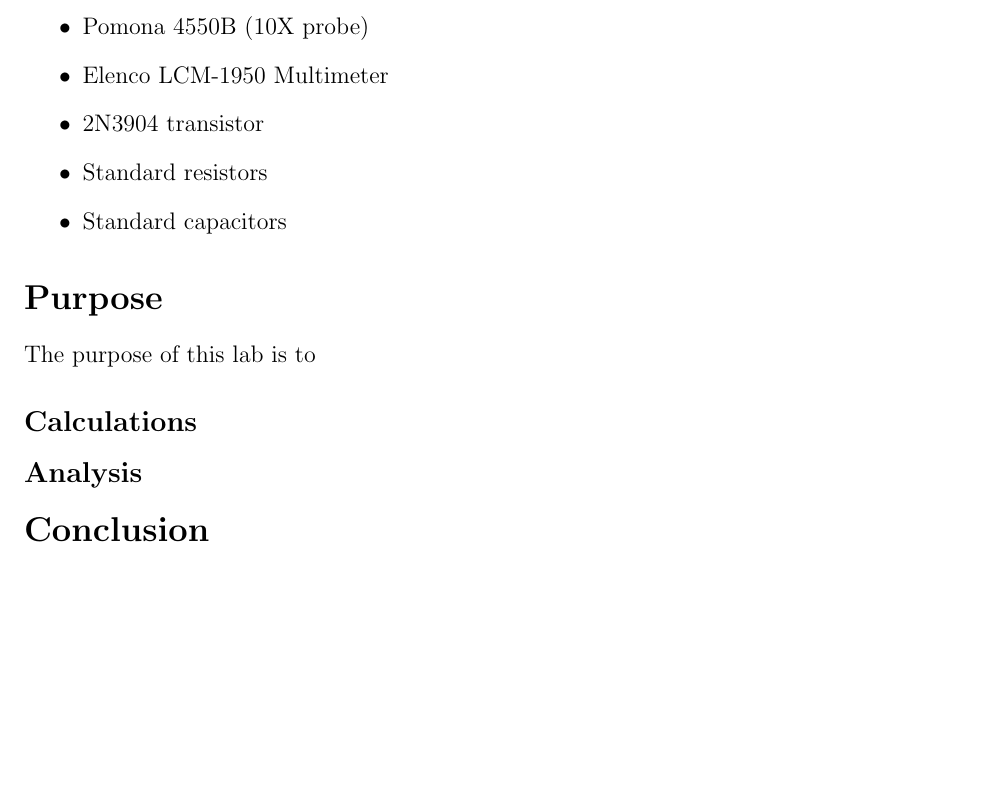
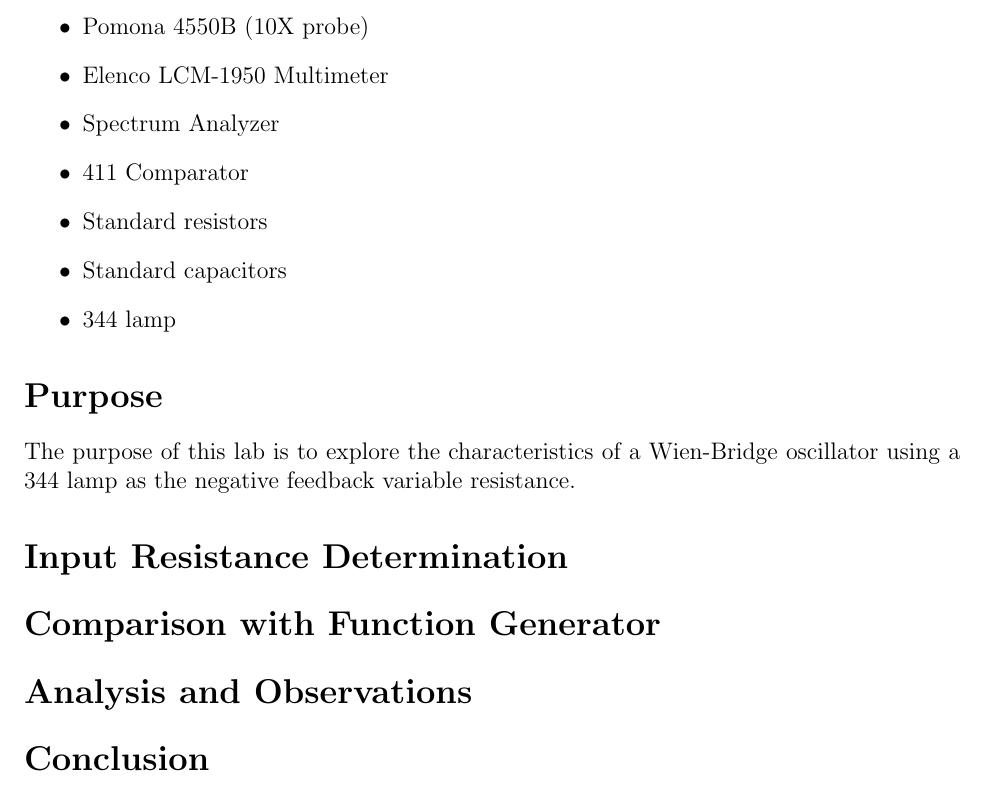
Before and after one commit to courtneykeeler/E153_Labs, a LaTeX document (E153_9.tex): part of page 2 of 2, cut so that both start at the same text, the shorter picture padded with empty space. Compiled offline with pdfLaTeX.

Commit message:
added section headers

```diff
--- a/E153_9.tex
+++ b/E153_9.tex
@@ -24,20 +24,21 @@ Harvey Mudd College}
 	\item Tektronix 2212 Oscilloscope
 	\item Pomona 4550B (10X probe)
 	\item Elenco LCM-1950 Multimeter
-	\item 2N3904 transistor
+	\item Spectrum Analyzer
+	\item 411 Comparator
 	\item Standard resistors
 	\item Standard capacitors
+	\item #344 lamp
 \end{itemize}
 
 \section*{Purpose}
-The purpose of this lab is to
+The purpose of this lab is to explore the characteristics of a Wien-Bridge oscillator using a #344 lamp as the negative feedback variable resistance.
 
+\section*{Input Resistance Determination}
 
-\subsection*{Calculations}
+\section*{Comparison with Function Generator}
 
-
-\subsection*{Analysis}
-
+\section*{Analysis and Observations}
 
 \section*{Conclusion}
 
```
